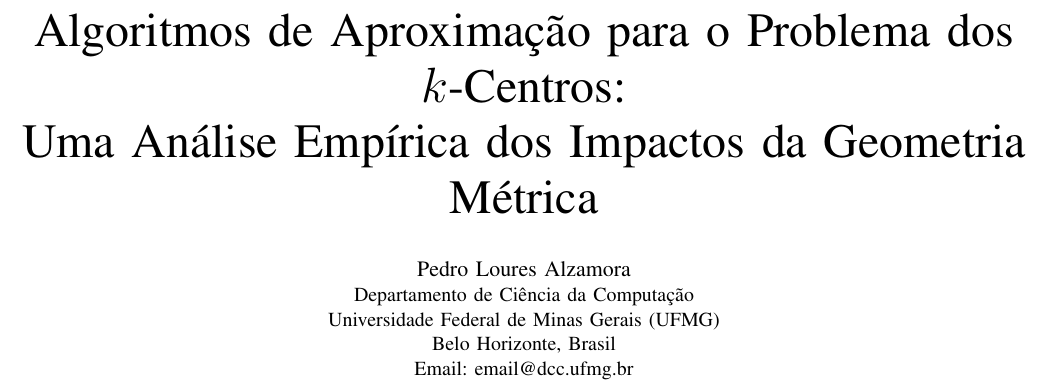
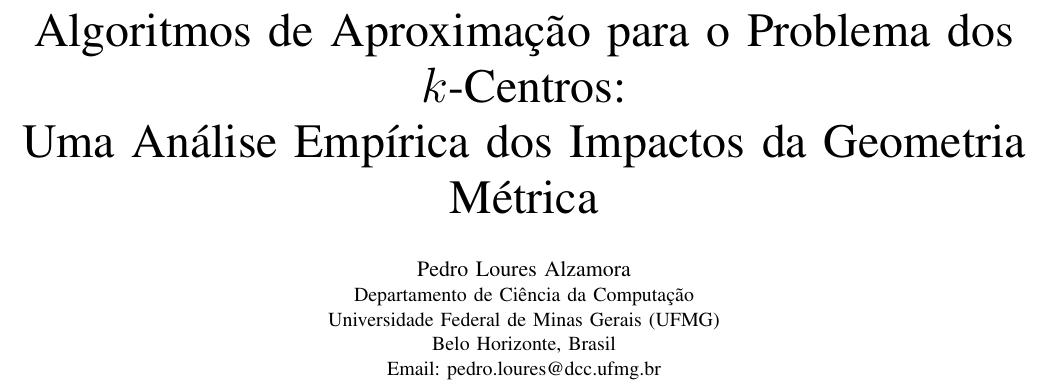
Before and after one commit to pedro-loures/nphard, a LaTeX paper (report/ieee.tex): part of page 1 of 3, cut so that both start at the same text. Compiled offline with pdfLaTeX.

Commit message:
Update author's email address in ieee.tex

```diff
--- a/report/ieee.tex
+++ b/report/ieee.tex
@@ -21,7 +21,7 @@
 \IEEEauthorblockA{Departamento de Ciência da Computação\\
 Universidade Federal de Minas Gerais (UFMG)\\
 Belo Horizonte, Brasil\\
-Email: email@dcc.ufmg.br}}
+Email: pedro.loures@dcc.ufmg.br}}
 
 \begin{document}
 
```
